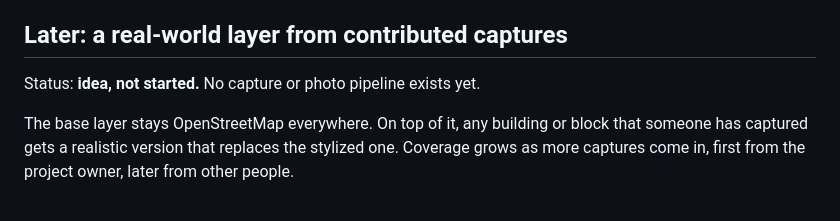
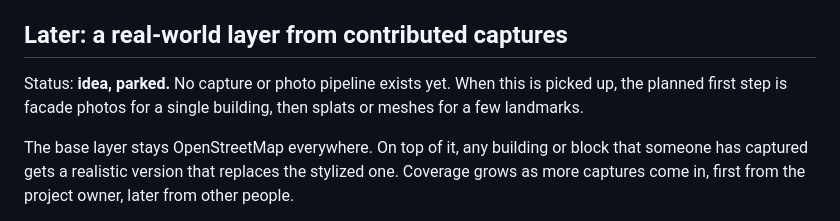
Before and after one commit to muhammad-hassnain/open-world, a Markdown page: docs/ROADMAP.md, the part around the change. GitHub-like rendering.

Commit message:
Roadmap: park the photo capture layer and note its first step

```diff
--- a/docs/ROADMAP.md
+++ b/docs/ROADMAP.md
@@ -26,7 +26,9 @@ Candidates for next (not committed to an order):
 
 ## Later: a real-world layer from contributed captures
 
-Status: **idea, not started.** No capture or photo pipeline exists yet.
+Status: **idea, parked.** No capture or photo pipeline exists yet. When this is picked up, the
+planned first step is facade photos for a single building, then splats or meshes for a few
+landmarks.
 
 The base layer stays OpenStreetMap everywhere. On top of it, any building or block that someone
 has captured gets a realistic version that replaces the stylized one. Coverage grows as more
```
